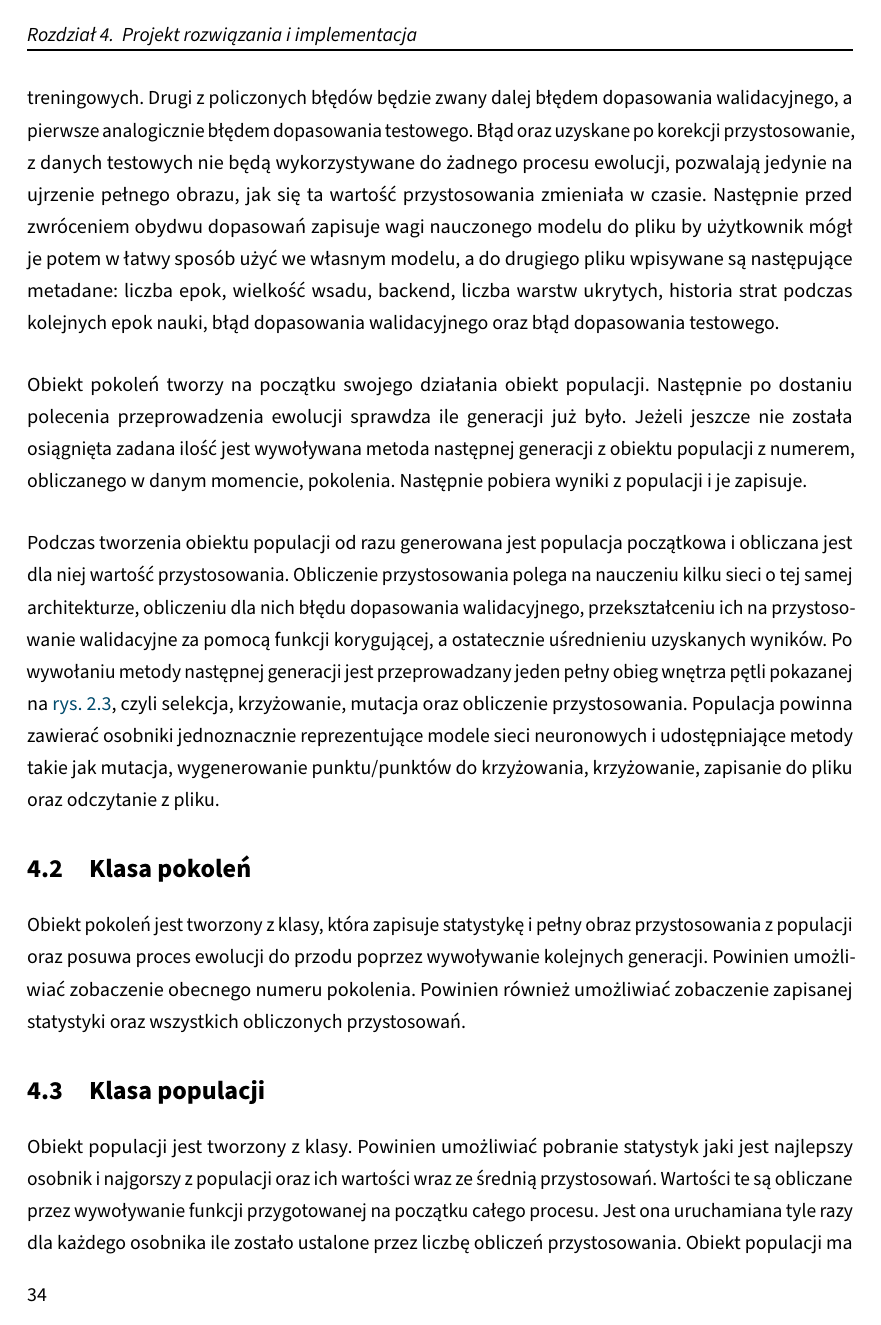
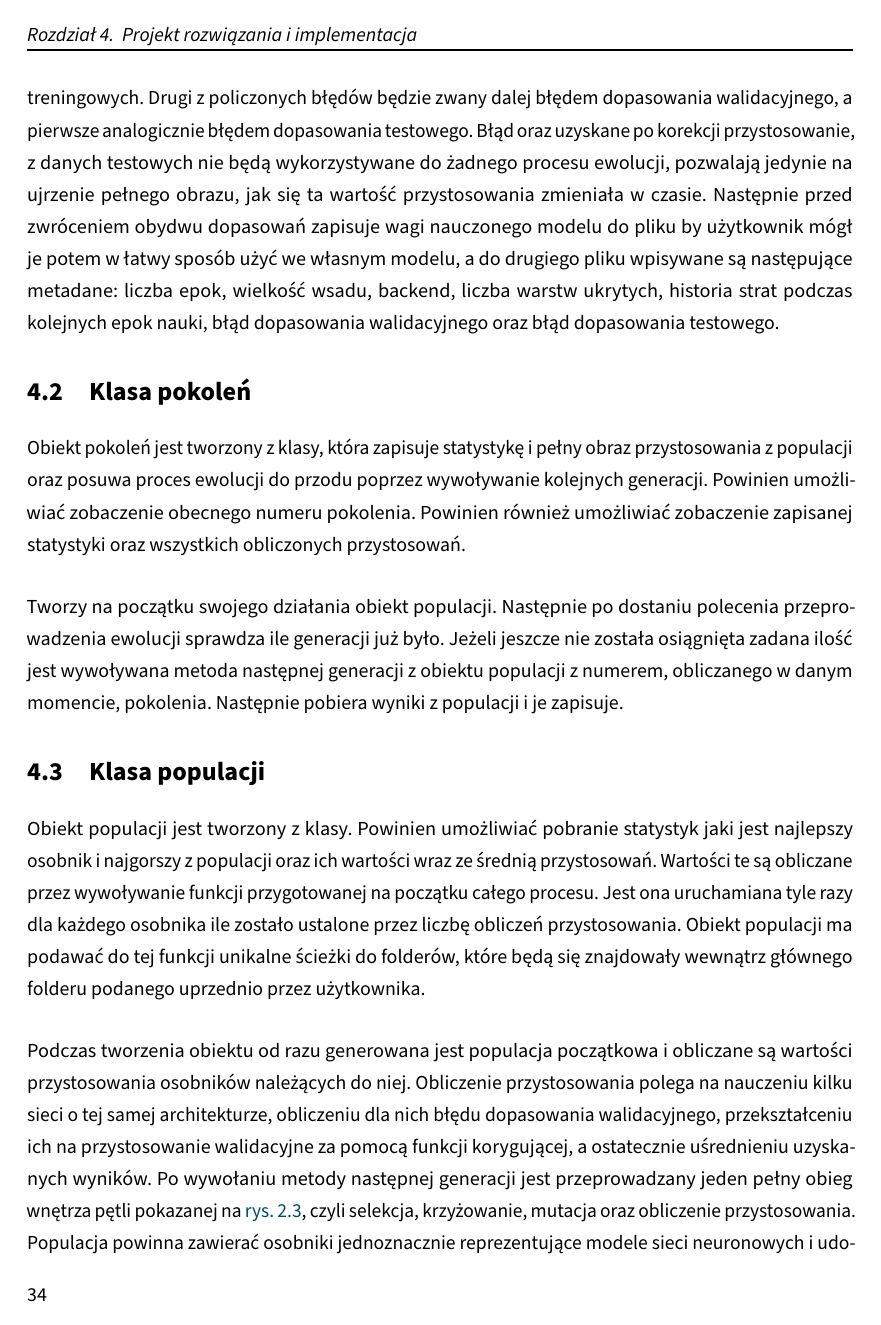
Before and after one commit to zlog7918/gaaml, a LaTeX thesis (EE-dyplom/EE-dyplom.tex, which reads EE-dyplom/tekst/chapters/04_project_of_solution_and_impl.tex): page 34 of 59. Compiled offline with pdfLaTeX; a LaTeX package or settings file that is missing is left out.

Commit message:
sol_and_impl: little rewrite

```diff
--- a/EE-dyplom/tekst/chapters/04_project_of_solution_and_impl.tex
+++ b/EE-dyplom/tekst/chapters/04_project_of_solution_and_impl.tex
@@ -64,8 +64,18 @@ historia strat podczas kolejnych epok nauki,
 błąd dopasowania walidacyjnego
 oraz błąd dopasowania testowego.
 
-Obiekt pokoleń tworzy na początku
-swojego działania obiekt populacji.
+\section{Klasa pokoleń}
+\label{sec:generations_class}
+Obiekt pokoleń jest tworzony z~klasy,
+która zapisuje statystykę i~pełny obraz
+przystosowania z~populacji
+oraz posuwa proces ewolucji do przodu
+poprzez wywoływanie kolejnych generacji.
+Powinien umożliwiać zobaczenie obecnego numeru pokolenia.
+Powinien również umożliwiać zobaczenie zapisanej
+statystyki oraz wszystkich obliczonych przystosowań.
+
+Tworzy na początku swojego działania obiekt populacji.
 Następnie po dostaniu polecenia przeprowadzenia
 ewolucji sprawdza ile generacji już było.
 Jeżeli jeszcze nie została osiągnięta zadana ilość
@@ -74,9 +84,24 @@ z~obiektu populacji z~numerem,
 obliczanego w~danym momencie, pokolenia.
 Następnie pobiera wyniki z~populacji i~je zapisuje.
 
-Podczas tworzenia obiektu populacji od razu
-generowana jest populacja początkowa
-i~obliczana jest dla niej wartość przystosowania.
+\section{Klasa populacji}
+\label{sec:population_class}
+Obiekt populacji jest tworzony z~klasy.
+Powinien umożliwiać pobranie statystyk jaki
+jest najlepszy osobnik i~najgorszy z~populacji
+oraz ich wartości wraz ze średnią przystosowań.
+Wartości te są obliczane przez wywoływanie
+funkcji przygotowanej na początku całego procesu.
+Jest ona uruchamiana tyle razy dla każdego osobnika
+ile zostało ustalone przez liczbę obliczeń przystosowania.
+Obiekt populacji ma podawać do tej
+funkcji unikalne ścieżki do folderów,
+które będą się znajdowały wewnątrz głównego
+folderu podanego uprzednio przez użytkownika.
+
+Podczas tworzenia obiektu od razu generowana
+jest populacja początkowa i~obliczane są wartości
+przystosowania osobników należących do niej.
 Obliczenie przystosowania polega na nauczeniu
 kilku sieci o~tej samej architekturze,
 obliczeniu dla nich błędu dopasowania walidacyjnego,
@@ -95,26 +120,3 @@ i~udostępniające metody takie jak mutacja,
 wygenerowanie punktu/punktów do krzyżowania,
 krzyżowanie, zapisanie do pliku
 oraz odczytanie z~pliku.
-
-\section{Klasa pokoleń}
-\label{sec:generations_class}
-Obiekt pokoleń jest tworzony z~klasy,
-która zapisuje statystykę i~pełny obraz
-przystosowania z~populacji
-oraz posuwa proces ewolucji do przodu
-poprzez wywoływanie kolejnych generacji.
-Powinien umożliwiać zobaczenie obecnego numeru pokolenia.
-Powinien również umożliwiać zobaczenie zapisanej
-statystyki oraz wszystkich obliczonych przystosowań.
-
-\section{Klasa populacji}
-\label{sec:population_class}
-Obiekt populacji jest tworzony z~klasy.
-Powinien umożliwiać pobranie statystyk jaki
-jest najlepszy osobnik i~najgorszy z~populacji
-oraz ich wartości wraz ze średnią przystosowań.
-Wartości te są obliczane przez wywoływanie
-funkcji przygotowanej na początku całego procesu.
-Jest ona uruchamiana tyle razy dla każdego osobnika
-ile zostało ustalone przez liczbę obliczeń przystosowania.
-Obiekt populacji ma podawać do tej
```
Also changed, not shown: EE-dyplom/tekst/chapters/04_project_of_solution_and_impl.tex (36 more changed lines).
